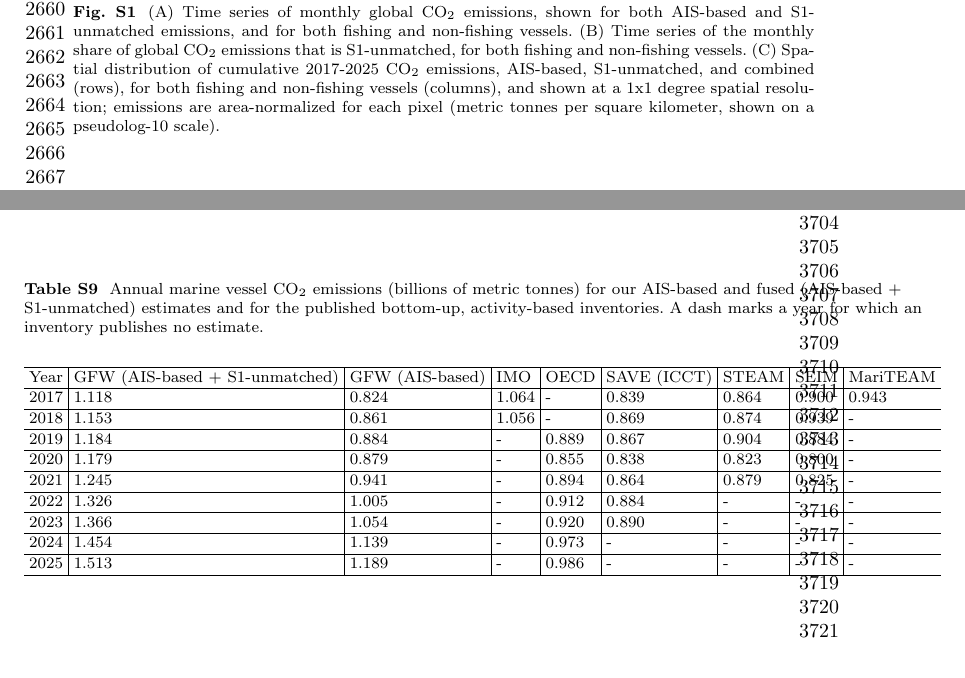
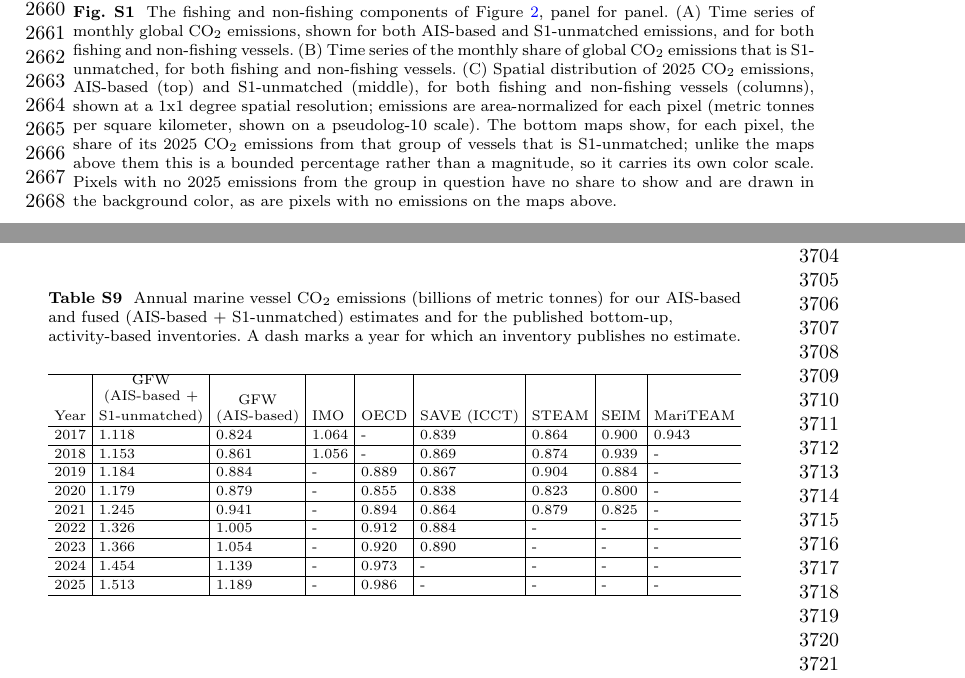
Before and after one commit to emlab-ucsb/paper-ocean-ghg, a LaTeX paper (main.tex, which reads tables/inventory_comparison_all_sources.tex): two parts of pages 58 and 81 of 96, joined at a grey line, cut at the place of the change. Compiled offline with pdfLaTeX.

Commit message:
Update Figure S1 to match Figure 2 structure and improve table formatting

```diff
--- a/main.tex
+++ b/main.tex
@@ -603,7 +603,7 @@ Tables S1 to S7\\
 \begin{figure}[H]
     \centering
     \includegraphics[width=\columnwidth]{figures/fig-spatial-temporal-richness-by-fleet-total-pseudolog-1.png}
-    \caption{(A) Time series of monthly global CO$_2$ emissions, shown for both AIS-based and S1-unmatched emissions, and for both fishing and non-fishing vessels. (B) Time series of the monthly share of global CO$_{2}$ emissions that is S1-unmatched, for both fishing and non-fishing vessels. (C) Spatial distribution of cumulative 2017-2025 CO$_{2}$ emissions, AIS-based, S1-unmatched, and combined (rows), for both fishing and non-fishing vessels (columns), and shown at a 1x1 degree spatial resolution; emissions are area-normalized for each pixel (metric tonnes per square kilometer, shown on a pseudolog-10 scale).}
+    \caption{The fishing and non-fishing components of Figure \ref{fig:fig-emissions-time-series-and-maps}, panel for panel. (A) Time series of monthly global CO$_2$ emissions, shown for both AIS-based and S1-unmatched emissions, and for both fishing and non-fishing vessels. (B) Time series of the monthly share of global CO$_{2}$ emissions that is S1-unmatched, for both fishing and non-fishing vessels. (C) Spatial distribution of 2025 CO$_{2}$ emissions, AIS-based (top) and S1-unmatched (middle), for both fishing and non-fishing vessels (columns), shown at a 1x1 degree spatial resolution; emissions are area-normalized for each pixel (metric tonnes per square kilometer, shown on a pseudolog-10 scale). The bottom maps show, for each pixel, the share of its 2025 CO$_{2}$ emissions from that group of vessels that is S1-unmatched; unlike the maps above them this is a bounded percentage rather than a magnitude, so it carries its own color scale. Pixels with no 2025 emissions from the group in question have no share to show and are drawn in the background color, as are pixels with no emissions on the maps above.}
     \label{fig:fig-spatial-temporal-richness-by-fleet-total-pseudolog}
 \end{figure}
 
--- a/tables/inventory_comparison_all_sources.tex
+++ b/tables/inventory_comparison_all_sources.tex
@@ -2,10 +2,11 @@
 \centering
 \caption{\label{tab:inventory_comparison_all_sources}Annual marine vessel CO$_{2}$ emissions (billions of metric tonnes) for our AIS-based and fused (AIS-based + S1-unmatched) estimates and for the published bottom-up, activity-based inventories. A dash marks a year for which an inventory publishes no estimate.}
 \centering
-\fontsize{8}{10}\selectfont
+\fontsize{7}{9}\selectfont
+\setlength{\tabcolsep}{3pt}
 \begin{tabular}[t]{r|l|l|l|l|l|l|l|l}
 \hline
-Year & GFW (AIS-based + S1-unmatched) & GFW (AIS-based) & IMO & OECD & SAVE (ICCT) & STEAM & SEIM & MariTEAM\\
+Year & \shortstack{GFW\\(AIS-based +\\S1-unmatched)} & \shortstack{GFW\\(AIS-based)} & IMO & OECD & SAVE (ICCT) & STEAM & SEIM & MariTEAM\\
 \hline
 2017 & 1.118 & 0.824 & 1.064 & - & 0.839 & 0.864 & 0.900 & 0.943\\
 \hline
```
Also changed, not shown: tables/multisector_shipping_comparison.tex (+1 -1 lines), tables/total_percent_change_by_fleet.tex (+2 -1 lines), 1 other file.
